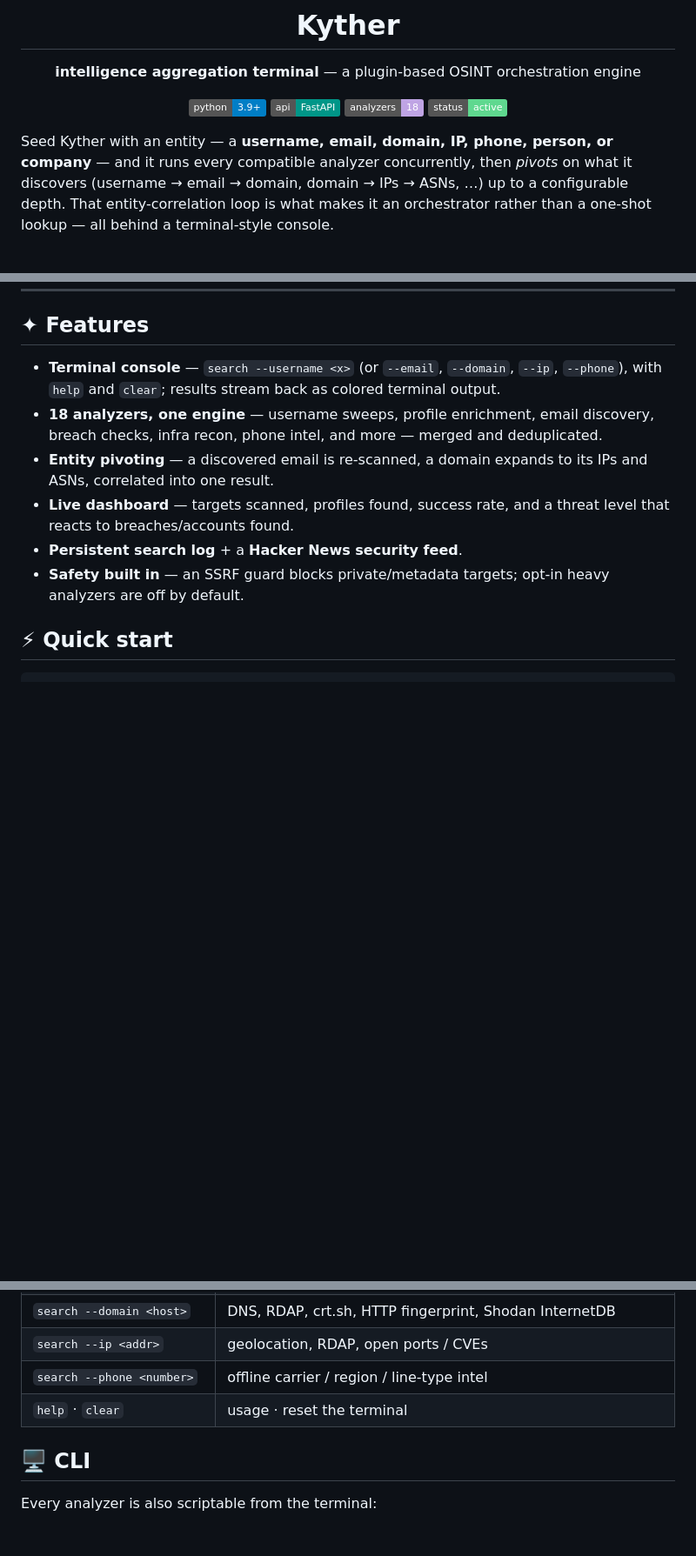
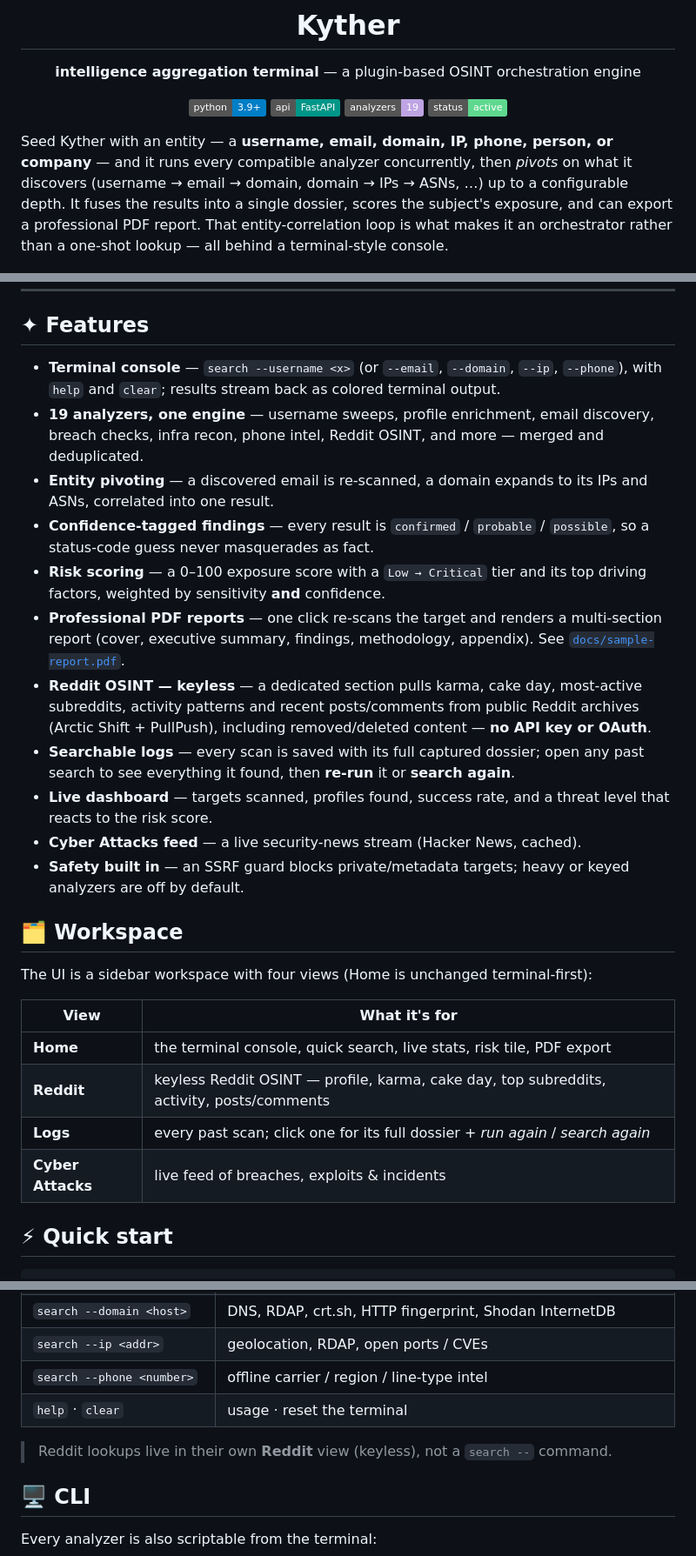
Before and after one commit to Ammu-yuu/Kyther, a Markdown page: README.md, 3 parts joined by grey strips. Shown at 87% size. Rendered like a GitHub page; badges without logos; blank space fills up the shorter version.

Commit message:
docs: refresh README for 19 analyzers, workspace views, Reddit & reports
- Bump analyzer count 18 -> 19; add keyless Reddit archive analyzer to the
  username row.
- Document the sidebar workspace (Home / Reddit / Logs / Cyber Attacks).
- Add features that had shipped but weren't documented: confidence tagging,
  0-100 risk scoring, professional PDF reports (link the sample), searchable
  logs with re-run/search-again, and keyless Reddit OSINT.
- List the /api/report and /api/reddit endpoints and report.py.

Co-Authored-By: Claude Opus 4.8 <noreply@anthropic.com>

```diff
--- a/README.md
+++ b/README.md
@@ -8,7 +8,7 @@
 
 ![Python](https://img.shields.io/badge/python-3.9%2B-blue)
 ![FastAPI](https://img.shields.io/badge/api-FastAPI-009688)
-![Analyzers](https://img.shields.io/badge/analyzers-18-bfa4e4)
+![Analyzers](https://img.shields.io/badge/analyzers-19-bfa4e4)
 ![Status](https://img.shields.io/badge/status-active-5fd88f)
 
 </div>
@@ -16,8 +16,10 @@
 Seed Kyther with an entity — a **username, email, domain, IP, phone, person, or
 company** — and it runs every compatible analyzer concurrently, then *pivots* on
 what it discovers (username → email → domain, domain → IPs → ASNs, …) up to a
-configurable depth. That entity-correlation loop is what makes it an
-orchestrator rather than a one-shot lookup — all behind a terminal-style console.
+configurable depth. It fuses the results into a single dossier, scores the
+subject's exposure, and can export a professional PDF report. That
+entity-correlation loop is what makes it an orchestrator rather than a one-shot
+lookup — all behind a terminal-style console.
 
 ![Kyther console](docs/kyther.png)
 
@@ -26,11 +28,27 @@ orchestrator rather than a one-shot lookup — all behind a terminal-style conso
 ## ✦ Features
 
 - **Terminal console** — `search --username <x>` (or `--email`, `--domain`, `--ip`, `--phone`), with `help` and `clear`; results stream back as colored terminal output.
-- **18 analyzers, one engine** — username sweeps, profile enrichment, email discovery, breach checks, infra recon, phone intel, and more — merged and deduplicated.
+- **19 analyzers, one engine** — username sweeps, profile enrichment, email discovery, breach checks, infra recon, phone intel, Reddit OSINT, and more — merged and deduplicated.
 - **Entity pivoting** — a discovered email is re-scanned, a domain expands to its IPs and ASNs, correlated into one result.
-- **Live dashboard** — targets scanned, profiles found, success rate, and a threat level that reacts to breaches/accounts found.
-- **Persistent search log** + a **Hacker News security feed**.
-- **Safety built in** — an SSRF guard blocks private/metadata targets; opt-in heavy analyzers are off by default.
+- **Confidence-tagged findings** — every result is `confirmed` / `probable` / `possible`, so a status-code guess never masquerades as fact.
+- **Risk scoring** — a 0–100 exposure score with a `Low → Critical` tier and its top driving factors, weighted by sensitivity **and** confidence.
+- **Professional PDF reports** — one click re-scans the target and renders a multi-section report (cover, executive summary, findings, methodology, appendix). See [`docs/sample-report.pdf`](docs/sample-report.pdf).
+- **Reddit OSINT — keyless** — a dedicated section pulls karma, cake day, most-active subreddits, activity patterns and recent posts/comments from public Reddit archives (Arctic Shift + PullPush), including removed/deleted content — **no API key or OAuth**.
+- **Searchable logs** — every scan is saved with its full captured dossier; open any past search to see everything it found, then **re-run** it or **search again**.
+- **Live dashboard** — targets scanned, profiles found, success rate, and a threat level that reacts to the risk score.
+- **Cyber Attacks feed** — a live security-news stream (Hacker News, cached).
+- **Safety built in** — an SSRF guard blocks private/metadata targets; heavy or keyed analyzers are off by default.
+
+## 🗂 Workspace
+
+The UI is a sidebar workspace with four views (Home is unchanged terminal-first):
+
+| View | What it's for |
+|------|---------------|
+| **Home** | the terminal console, quick search, live stats, risk tile, PDF export |
+| **Reddit** | keyless Reddit OSINT — profile, karma, cake day, top subreddits, activity, posts/comments |
+| **Logs** | every past scan; click one for its full dossier + *run again* / *search again* |
+| **Cyber Attacks** | live feed of breaches, exploits & incidents |
 
 ## ⚡ Quick start
 
@@ -61,6 +79,8 @@ OSINT_ENABLE_HOLEHE=1 uvicorn kyther.api:app --port 8099
 | `search --phone <number>` | offline carrier / region / line-type intel |
 | `help` · `clear` | usage · reset the terminal |
 
+> Reddit lookups live in their own **Reddit** view (keyless), not a `search --` command.
+
 ## 🖥 CLI
 
 Every analyzer is also scriptable from the terminal:
```
Also changed, not shown: other parts of README.md (+11 -7 lines).
